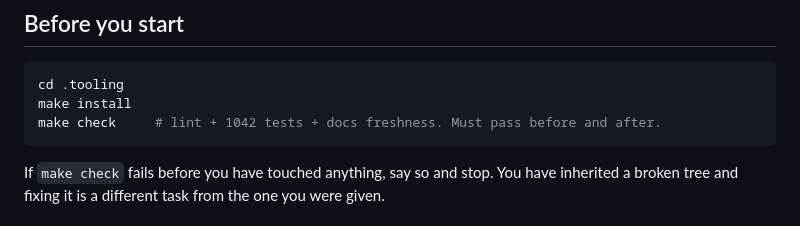
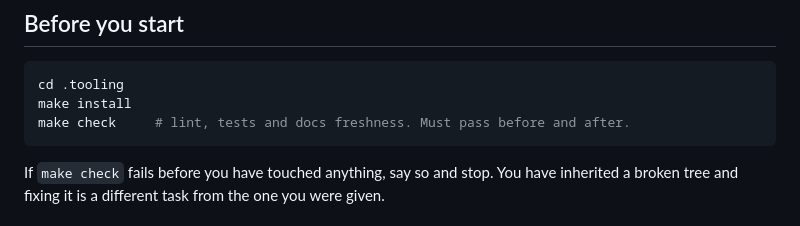
Before and after one commit to wrg17/obsidian-planner, a Markdown page: CLAUDE.md, the part around the change. Rendered like a GitHub page.

Commit message:
Drop the test count from CLAUDE.md
"1042 tests" was accurate when written and wrong by the next commit that added
one -- it read 1042 while the suite ran 1052. Nothing checks the number, so it
could only ever drift, and a reader who trusts it learns the wrong thing about a
tree that is passing.

Removed rather than corrected: the count is not what the line is for. It tells
you which command to run and that it must pass, and both of those stay true
however many tests there are. `make check` prints the real figure.

````diff
--- a/CLAUDE.md
+++ b/CLAUDE.md
@@ -18,7 +18,7 @@ in Obsidian, never the owner of the data.
 ```sh
 cd .tooling
 make install
-make check     # lint + 1042 tests + docs freshness. Must pass before and after.
+make check     # lint, tests and docs freshness. Must pass before and after.
 ```
 
 If `make check` fails before you have touched anything, say so and stop. You have
````
